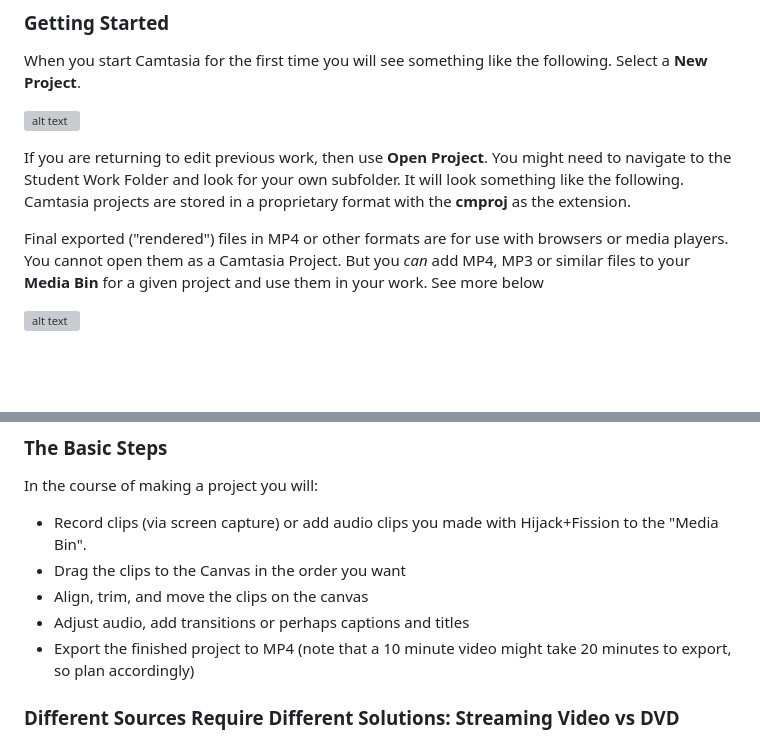
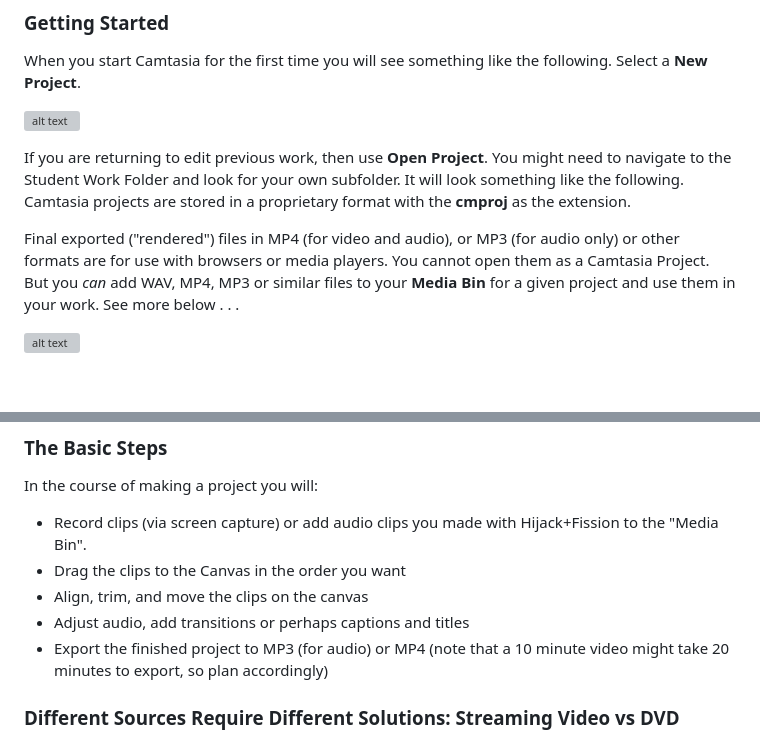
Before and after one commit to RichardFreedman/music_style_guide, a Markdown page: audio_video_guide.md, 2 parts joined by grey strips. GitHub-like rendering; grey boxes are pictures that could not be loaded.

```diff
--- a/audio_video_guide.md
+++ b/audio_video_guide.md
@@ -166,7 +166,7 @@ When you start Camtasia for the first time you will see something like the follo
 
 If you are returning to edit previous work, then use **Open Project**.  You might need to navigate to the Student Work Folder and look for your own subfolder. It will look something like the following.  Camtasia projects are stored in a proprietary format with the **cmproj** as the extension.
 
-Final exported ("rendered") files in MP4 or other formats are for use with browsers or media players.  You cannot open them as a Camtasia Project.  But you *can* add MP4, MP3 or similar files to your **Media Bin** for a given project and use them in your work.  See more below
+Final exported ("rendered") files in MP4 (for video and audio), or MP3 (for audio only) or other formats are for use with browsers or media players.  You cannot open them as a Camtasia Project.  But you *can* add WAV, MP4, MP3 or similar files to your **Media Bin** for a given project and use them in your work.  See more below . . .
 
 ![alt text](images/cam_1.png)
 
@@ -194,7 +194,7 @@ In the course of making a project you will:
 * Drag the clips to the Canvas in the order you want
 * Align, trim, and move the clips on the canvas
 * Adjust audio, add transitions or perhaps captions and titles
-* Export the finished project to MP4 (note that a 10 minute video might take 20 minutes to export, so plan accordingly)
+* Export the finished project to MP3 (for audio) or MP4 (note that a 10 minute video might take 20 minutes to export, so plan accordingly)
 
 ### Different Sources Require Different Solutions:  Streaming Video vs DVD
 
```
Also changed, not shown: other parts of audio_video_guide.md (+23 -1 lines), images/cam_ex_1.png (added), images/cam_ex_2.png (added), images/cam_ex_4.png (added), 1 other file.
